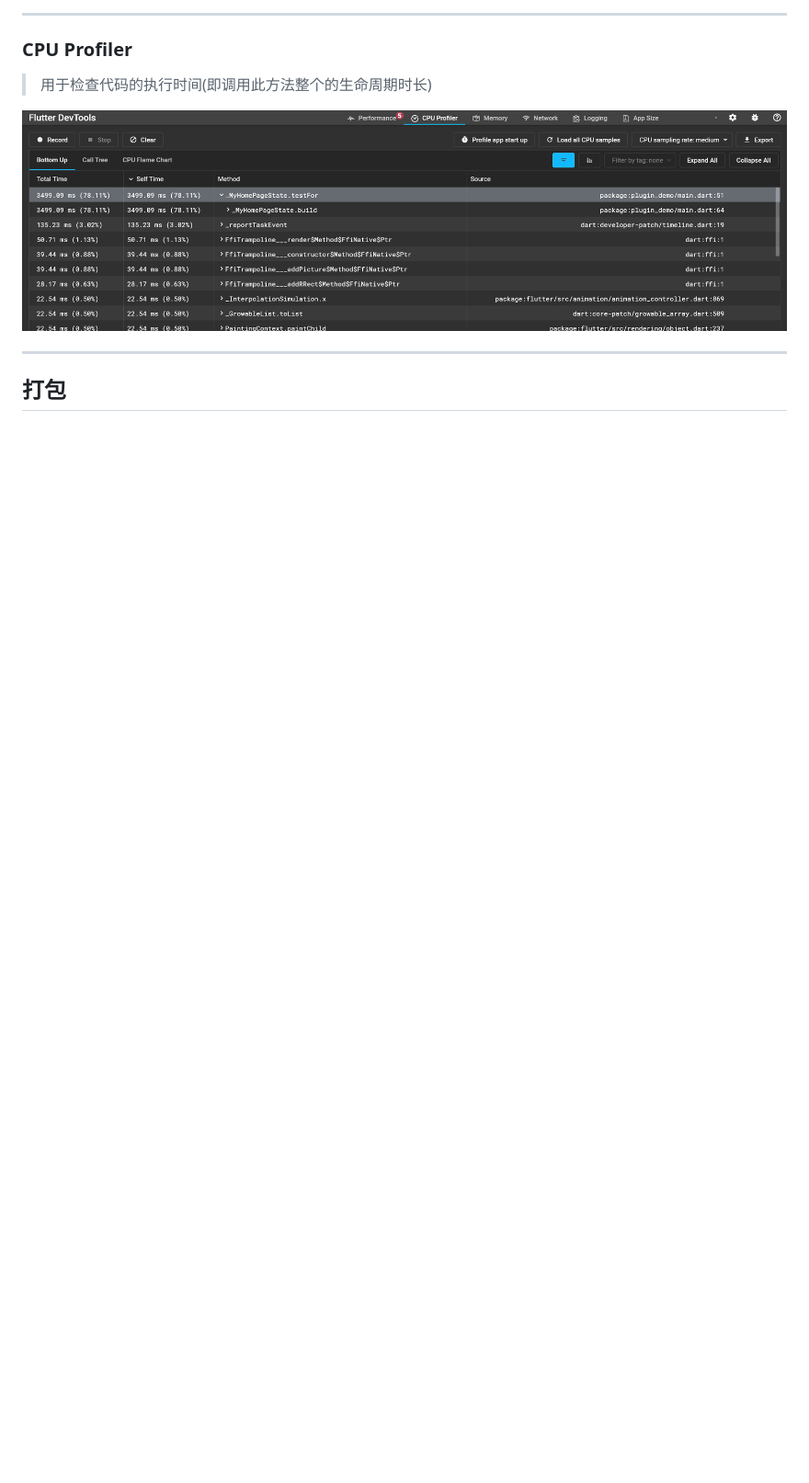
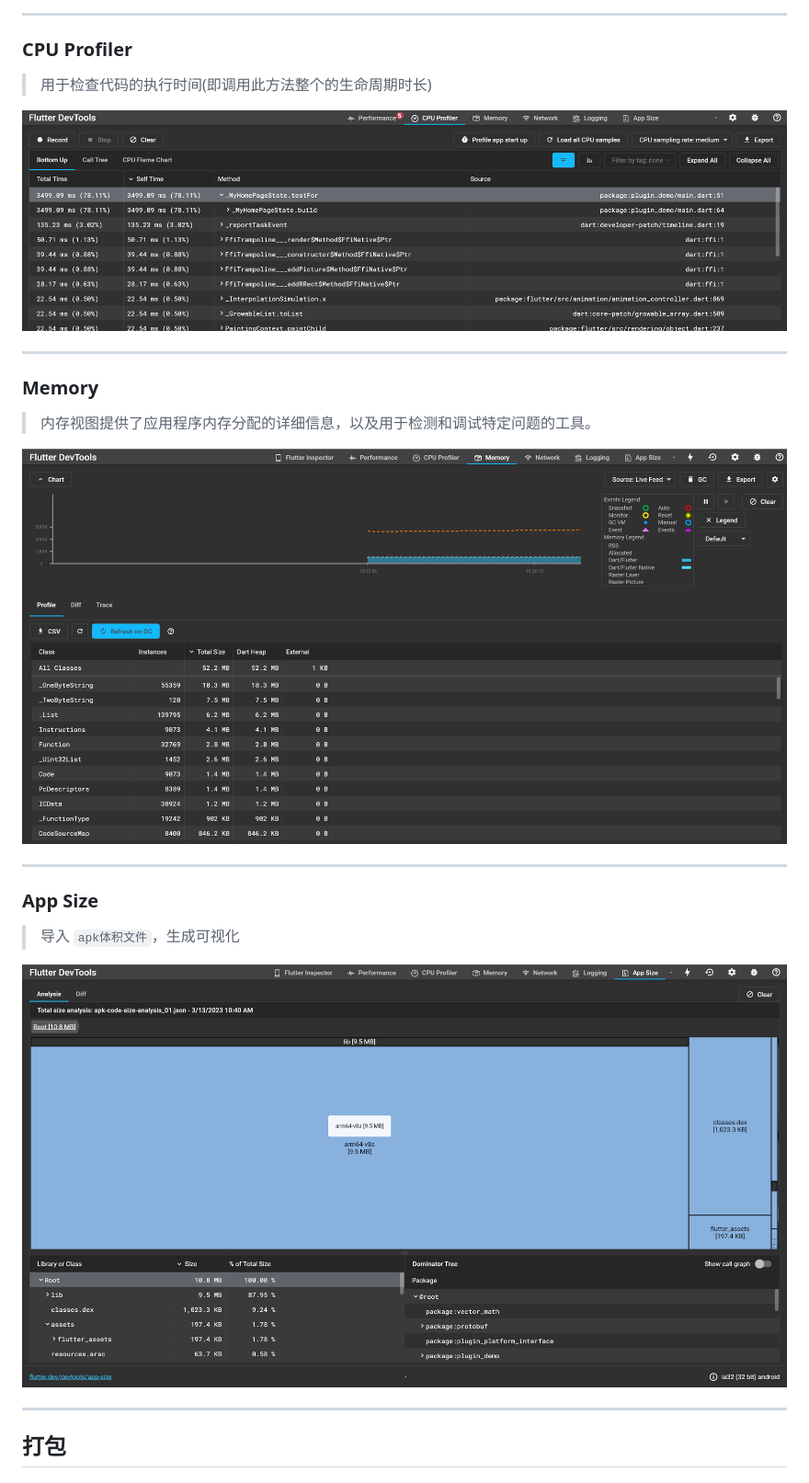
Before and after one commit to MellowCo/test_flutter_demo, a Markdown page: README.md, the part around the change printed below. Shown: that part at 92% size. Drawn GitHub-style; pictures changed too: assets/image-20230313103629765.png (added), assets/image-20230313104500427.png (added); blank space fills up the shorter version.

```diff
--- a/README.md
+++ b/README.md
@@ -540,4 +540,24 @@ Widget build(BuildContext context) {
 
 ---
 
+### Memory
+
+> 内存视图提供了应用程序内存分配的详细信息，以及用于检测和调试特定问题的工具。
+
+<img src="assets/image-20230313103629765.png" alt="image-20230313103629765" style="zoom:50%;" />
+
+
+
+---
+
+### App Size
+
+> 导入 `apk体积文件`，生成可视化
+
+<img src="assets/image-20230313104500427.png" alt="image-20230313104500427" style="zoom:50%;" />
+
+
+
+---
+
 ## 打包
```
Also changed, not shown: other parts of README.md (+108 -0 lines), assets/image-20230313090000278.png (added), assets/image-20230313093919677.png (added), 4 other files.
